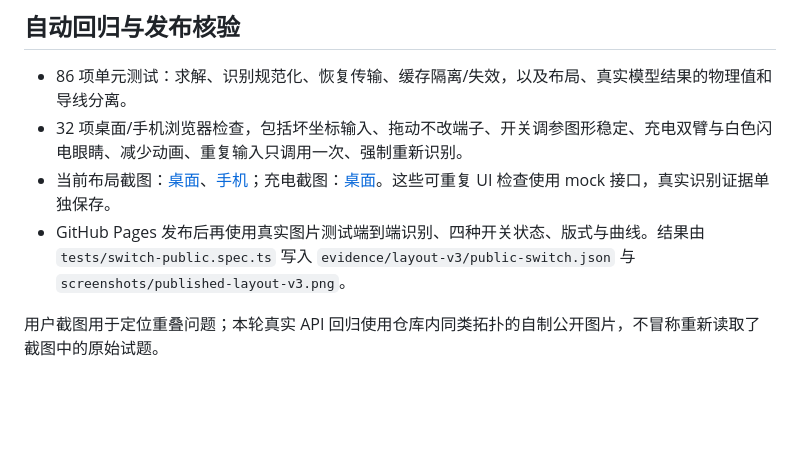
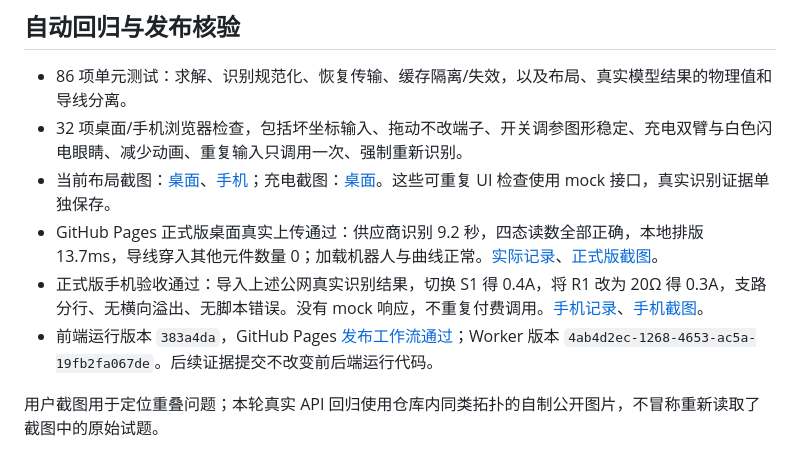
Before and after one commit to Simonxz578/AI-Circuit-Experiment, a Markdown page: docs/LAYOUT_V3.md, the part around the change. GitHub-like rendering; blank space fills up the shorter version.

```diff
--- a/docs/LAYOUT_V3.md
+++ b/docs/LAYOUT_V3.md
@@ -28,6 +28,8 @@
 - 86 项单元测试：求解、识别规范化、恢复传输、缓存隔离/失效，以及布局、真实模型结果的物理值和导线分离。
 - 32 项桌面/手机浏览器检查，包括坏坐标输入、拖动不改端子、开关调参图形稳定、充电双臂与白色闪电眼睛、减少动画、重复输入只调用一次、强制重新识别。
 - 当前布局截图：[桌面](screenshots/layout-v3-desktop.png)、[手机](screenshots/layout-v3-mobile.png)；充电截图：[桌面](screenshots/charging-v3-desktop.png)。这些可重复 UI 检查使用 mock 接口，真实识别证据单独保存。
-- GitHub Pages 发布后再使用真实图片测试端到端识别、四种开关状态、版式与曲线。结果由 `tests/switch-public.spec.ts` 写入 `evidence/layout-v3/public-switch.json` 与 `screenshots/published-layout-v3.png`。
+- GitHub Pages 正式版桌面真实上传通过：供应商识别 9.2 秒，四态读数全部正确，本地排版 13.7ms，导线穿入其他元件数量 0；加载机器人与曲线正常。[实际记录](evidence/layout-v3/public-switch.json)、[正式版截图](screenshots/published-layout-v3.png)。
+- 正式版手机验收通过：导入上述公网真实识别结果，切换 S1 得 0.4A，将 R1 改为 20Ω 得 0.3A，支路分行、无横向溢出、无脚本错误。没有 mock 响应，不重复付费调用。[手机记录](evidence/layout-v3/public-mobile.json)、[手机截图](screenshots/published-layout-v3-mobile.png)。
+- 前端运行版本 `383a4da`，GitHub Pages [发布工作流通过](https://github.com/Simonxz578/AI-Circuit-Experiment/actions/runs/41087746048)；Worker 版本 `4ab4d2ec-1268-4653-ac5a-19fb2fa067de`。后续证据提交不改变前后端运行代码。
 
 用户截图用于定位重叠问题；本轮真实 API 回归使用仓库内同类拓扑的自制公开图片，不冒称重新读取了截图中的原始试题。
```
Also changed, not shown: README.md (+2 -2 lines), docs/screenshots/published-layout-v3.png (added), 4 other files.
